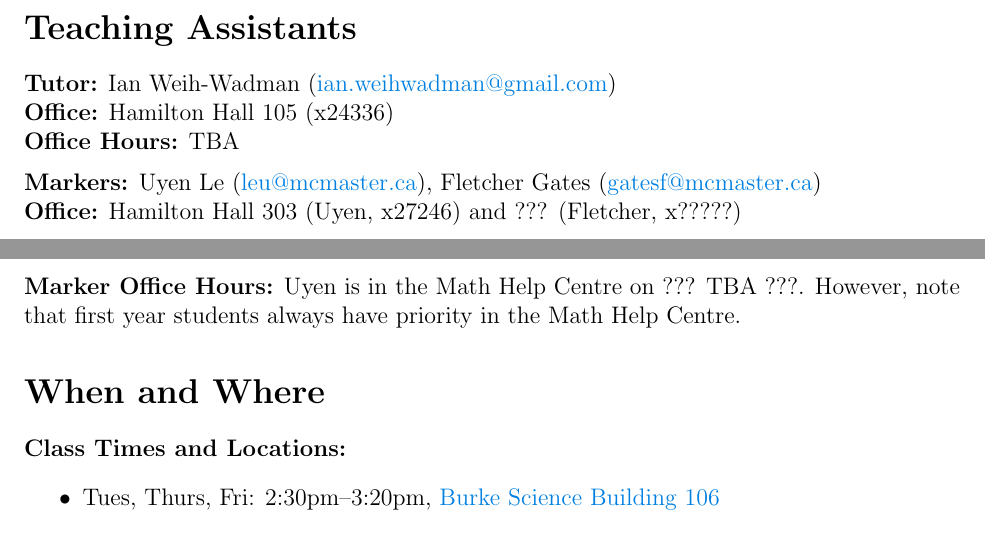
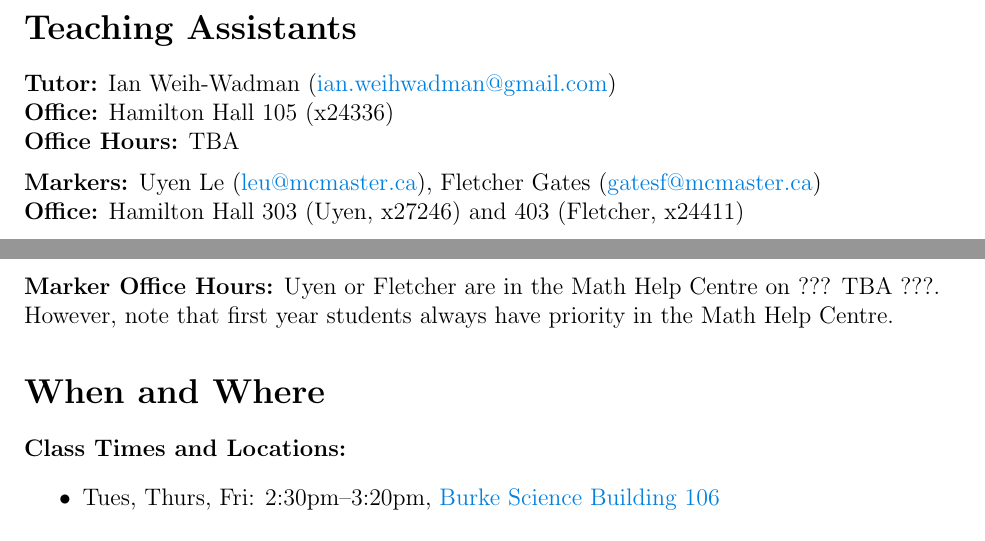
Before and after one commit to davidearn/math3a, a LaTeX document (handouts/3ainfo_2019.tex): two parts of pages 1 and 2 of 7, joined at a grey line, cut so that both start at the same text. Compiled offline with pdfLaTeX.

Commit message:
TA coordinates

```diff
--- a/handouts/3ainfo_2019.tex
+++ b/handouts/3ainfo_2019.tex
@@ -104,10 +104,11 @@ If you send e-mail messages to your instructor, please bear in mind that he typi
 %%\leftline{{\bf Office Hours:} {Tuesdays 2:30--3:20pm (3D priority) and Wednesdays, 10:30--11:20am (3A priority)}}
 \medskip
 \leftline{{\bf Markers:} {Uyen Le (\emaillink{leu@mcmaster.ca}), Fletcher Gates (\emaillink{gatesf@mcmaster.ca})}}
-\leftline{{\bf Office:} Hamilton Hall 303 (Uyen, x27246) and ??? (Fletcher, x?????)}
-\begin{flushleft}{{\bf Marker Office Hours:} {Uyen is in the Math Help Centre on
-    ??? TBA ???.  However, note that first year students
-    always have priority in the Math Help Centre.}}\end{flushleft}
+\leftline{{\bf Office:} Hamilton Hall 303 (Uyen, x27246) and 403 (Fletcher, x24411)}
+\begin{flushleft}{{\bf Marker Office Hours:} {Uyen or Fletcher are in
+      the Math Help Centre on ??? TBA ???.  However, note that first
+      year students always have priority in the Math Help
+      Centre.}}\end{flushleft}
 %% 100 tutor + 40 marker = 140 TA hours for 70+ students in 2016
 %% 2 x 110 hours = 220 TA hours for ~100 students split into 4 tutorials in 2017
 %% 63 tutor + 2x40 marker hours = 143 TA hours for ~80 students in winter 2019
```
Also changed, not shown: handouts/3ainfo_2019.tex (4 more changed lines).
